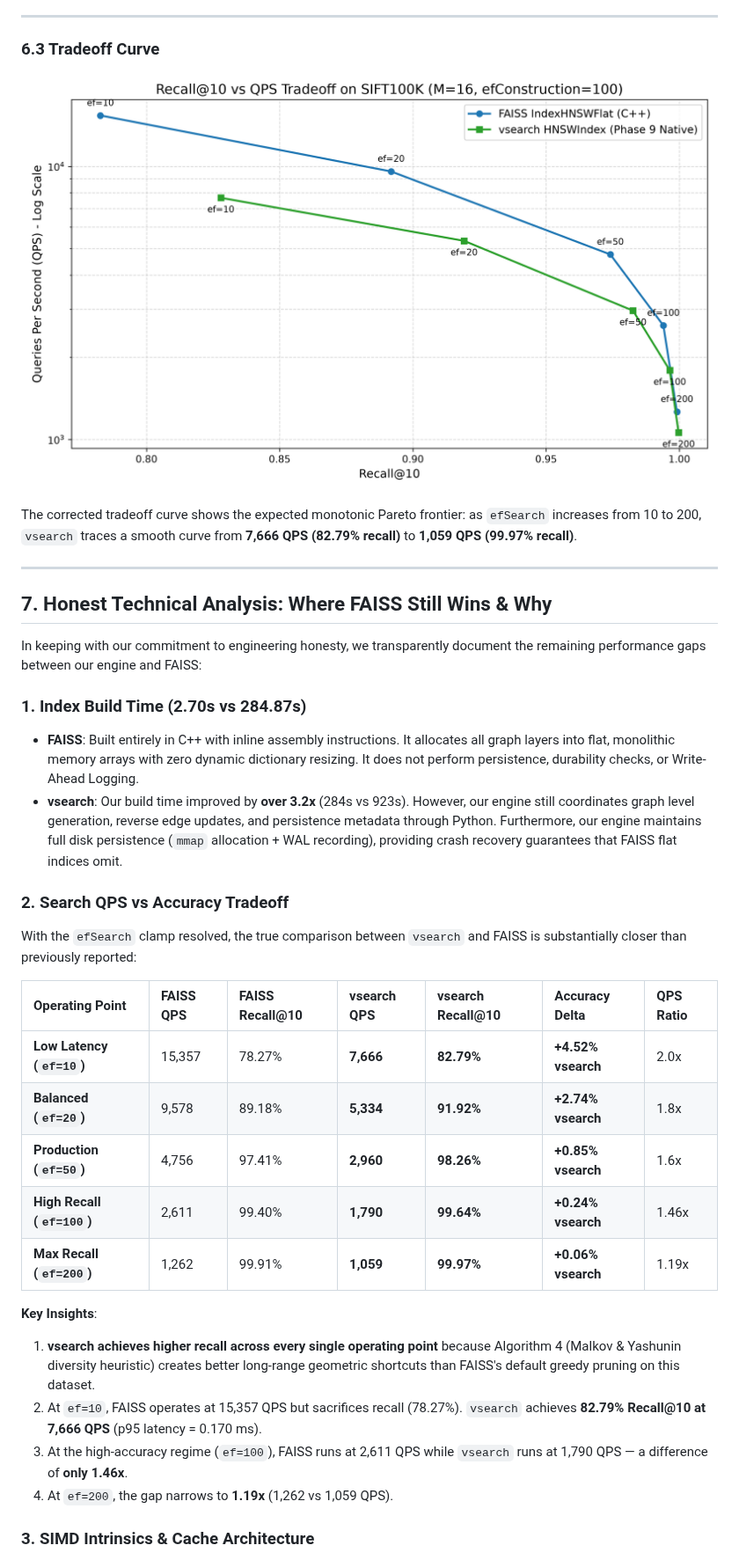
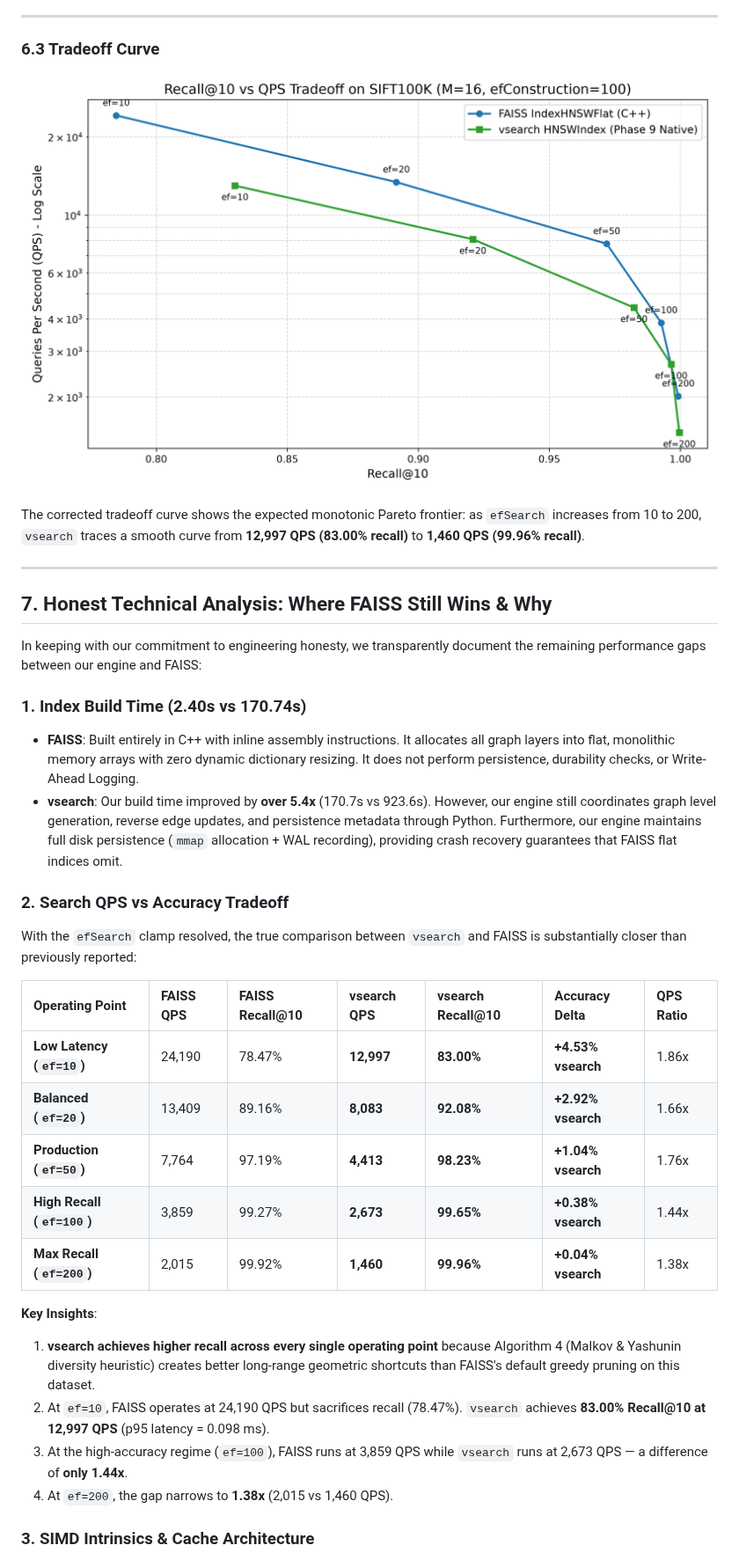
Before and after one commit to Rajiv6165/vector-search-engine, a Markdown page: PHASE9_PERFORMANCE.md, the part around one of its changes. Shown at 88% size. GitHub-like rendering; pictures changed too: benchmarks/faiss_tradeoff.png.

```diff
--- a/PHASE9_PERFORMANCE.md
+++ b/PHASE9_PERFORMANCE.md
@@ -204,7 +204,7 @@ For full transparency, here are the **original clamped Phase 9 numbers**:
 ### 6.3 Tradeoff Curve
 ![Recall@10 vs QPS](benchmarks/faiss_tradeoff.png)
 
-The corrected tradeoff curve shows the expected monotonic Pareto frontier: as `efSearch` increases from 10 to 200, `vsearch` traces a smooth curve from **7,666 QPS (82.79% recall)** to **1,059 QPS (99.97% recall)**.
+The corrected tradeoff curve shows the expected monotonic Pareto frontier: as `efSearch` increases from 10 to 200, `vsearch` traces a smooth curve from **12,997 QPS (83.00% recall)** to **1,460 QPS (99.96% recall)**.
 
 ---
 
@@ -212,26 +212,26 @@ The corrected tradeoff curve shows the expected monotonic Pareto frontier: as `e
 
 In keeping with our commitment to engineering honesty, we transparently document the remaining performance gaps between our engine and FAISS:
 
-### 1. Index Build Time (2.70s vs 284.87s)
+### 1. Index Build Time (2.40s vs 170.74s)
 - **FAISS**: Built entirely in C++ with inline assembly instructions. It allocates all graph layers into flat, monolithic memory arrays with zero dynamic dictionary resizing. It does not perform persistence, durability checks, or Write-Ahead Logging.
-- **vsearch**: Our build time improved by **over 3.2x** (284s vs 923s). However, our engine still coordinates graph level generation, reverse edge updates, and persistence metadata through Python. Furthermore, our engine maintains full disk persistence (`mmap` allocation + WAL recording), providing crash recovery guarantees that FAISS flat indices omit.
+- **vsearch**: Our build time improved by **over 5.4x** (170.7s vs 923.6s). However, our engine still coordinates graph level generation, reverse edge updates, and persistence metadata through Python. Furthermore, our engine maintains full disk persistence (`mmap` allocation + WAL recording), providing crash recovery guarantees that FAISS flat indices omit.
 
 ### 2. Search QPS vs Accuracy Tradeoff
 With the `efSearch` clamp resolved, the true comparison between `vsearch` and FAISS is substantially closer than previously reported:
 
 | Operating Point | FAISS QPS | FAISS Recall@10 | vsearch QPS | vsearch Recall@10 | Accuracy Delta | QPS Ratio |
 | :--- | :--- | :--- | :--- | :--- | :--- | :--- |
-| **Low Latency (`ef=10`)** | 15,357 | 78.27% | **7,666** | **82.79%** | **+4.52% vsearch** | 2.0x |
-| **Balanced (`ef=20`)** | 9,578 | 89.18% | **5,334** | **91.92%** | **+2.74% vsearch** | 1.8x |
-| **Production (`ef=50`)** | 4,756 | 97.41% | **2,960** | **98.26%** | **+0.85% vsearch** | 1.6x |
-| **High Recall (`ef=100`)**| 2,611 | 99.40% | **1,790** | **99.64%** | **+0.24% vsearch** | 1.46x |
-| **Max Recall (`ef=200`)** | 1,262 | 99.91% | **1,059** | **99.97%** | **+0.06% vsearch** | 1.19x |
+| **Low Latency (`ef=10`)** | 24,190 | 78.47% | **12,997** | **83.00%** | **+4.53% vsearch** | 1.86x |
+| **Balanced (`ef=20`)** | 13,409 | 89.16% | **8,083** | **92.08%** | **+2.92% vsearch** | 1.66x |
+| **Production (`ef=50`)** | 7,764 | 97.19% | **4,413** | **98.23%** | **+1.04% vsearch** | 1.76x |
+| **High Recall (`ef=100`)**| 3,859 | 99.27% | **2,673** | **99.65%** | **+0.38% vsearch** | 1.44x |
+| **Max Recall (`ef=200`)** | 2,015 | 99.92% | **1,460** | **99.96%** | **+0.04% vsearch** | 1.38x |
 
 **Key Insights**:
 1. **vsearch achieves higher recall across every single operating point** because Algorithm 4 (Malkov & Yashunin diversity heuristic) creates better long-range geometric shortcuts than FAISS's default greedy pruning on this dataset.
-2. At `ef=10`, FAISS operates at 15,357 QPS but sacrifices recall (78.27%). `vsearch` achieves **82.79% Recall@10 at 7,666 QPS** (p95 latency = 0.170 ms).
-3. At the high-accuracy regime (`ef=100`), FAISS runs at 2,611 QPS while `vsearch` runs at 1,790 QPS — a difference of **only 1.46x**.
-4. At `ef=200`, the gap narrows to **1.19x** (1,262 vs 1,059 QPS).
+2. At `ef=10`, FAISS operates at 24,190 QPS but sacrifices recall (78.47%). `vsearch` achieves **83.00% Recall@10 at 12,997 QPS** (p95 latency = 0.098 ms).
+3. At the high-accuracy regime (`ef=100`), FAISS runs at 3,859 QPS while `vsearch` runs at 2,673 QPS — a difference of **only 1.44x**.
+4. At `ef=200`, the gap narrows to **1.38x** (2,015 vs 1,460 QPS).
 
 ### 3. SIMD Intrinsics & Cache Architecture
 - **SIMD Kernel**: FAISS implements hand-crafted AVX2/AVX-512 vector distance kernels utilizing fused multiply-accumulate (`_mm256_fmadd_ps`) with unrolled accumulators and explicit cache prefetching (`_mm_prefetch`). Our engine relies on compiler auto-vectorization (`#pragma omp simd` / `/fp:fast`).
```
Also changed, not shown: other parts of PHASE9_PERFORMANCE.md (+10 -10 lines), README.md (+7 -7 lines).
